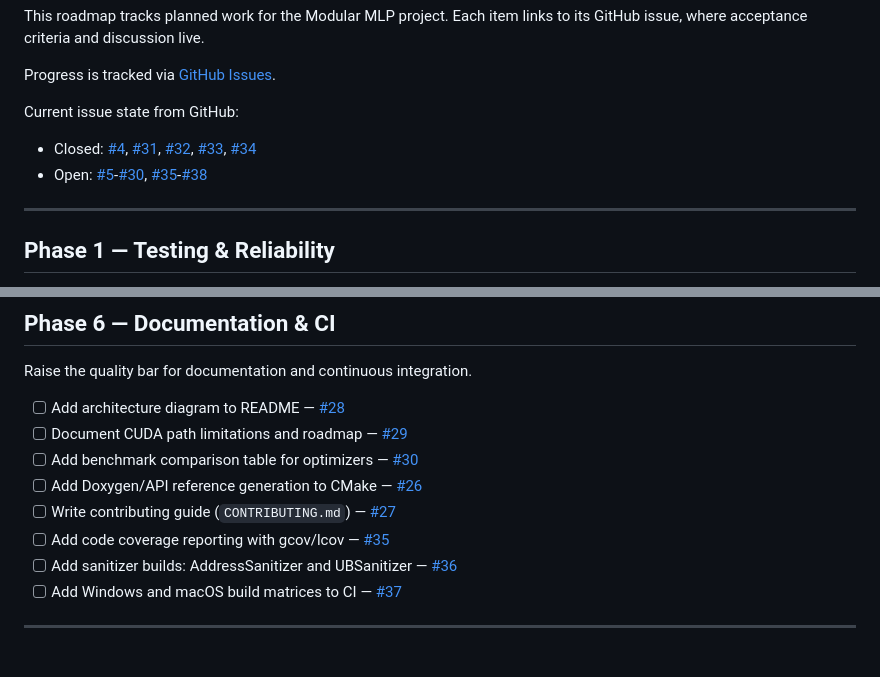
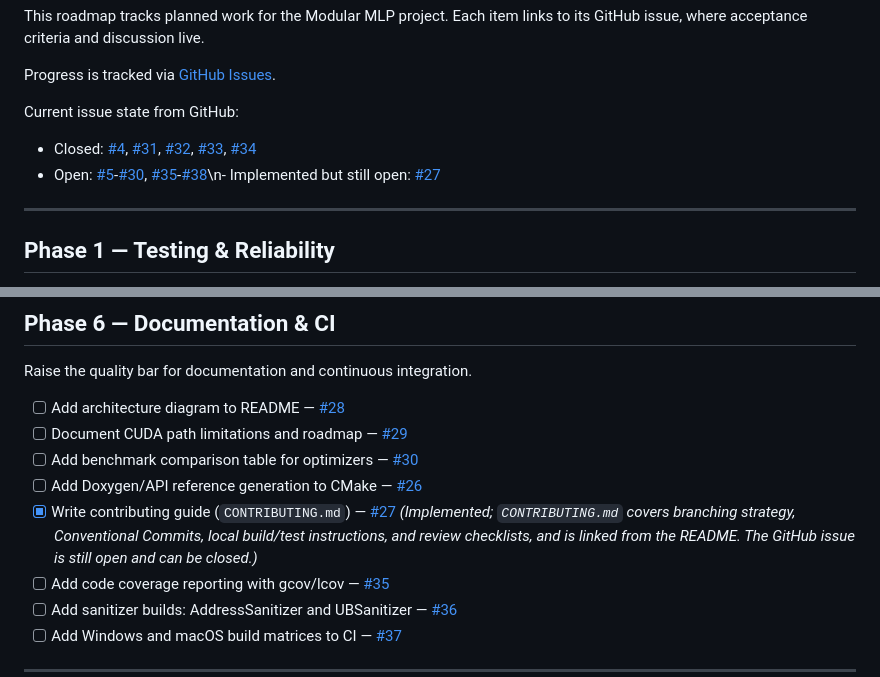
Before and after one commit to tiagofga/mlp, a Markdown page: ROADMAP.md, 2 parts joined by grey strips. Rendered like a GitHub page; blank space fills up the shorter version.

Commit message:
docs: sync roadmap with implemented issue 27

```diff
--- a/ROADMAP.md
+++ b/ROADMAP.md
@@ -9,7 +9,7 @@ Progress is tracked via [GitHub Issues](https://github.com/tiagofga/mlp/issues).
 Current issue state from GitHub:
 
 - Closed: [#4](https://github.com/tiagofga/mlp/issues/4), [#31](https://github.com/tiagofga/mlp/issues/31), [#32](https://github.com/tiagofga/mlp/issues/32), [#33](https://github.com/tiagofga/mlp/issues/33), [#34](https://github.com/tiagofga/mlp/issues/34)
-- Open: [#5](https://github.com/tiagofga/mlp/issues/5)-[#30](https://github.com/tiagofga/mlp/issues/30), [#35](https://github.com/tiagofga/mlp/issues/35)-[#38](https://github.com/tiagofga/mlp/issues/38)
+- Open: [#5](https://github.com/tiagofga/mlp/issues/5)-[#30](https://github.com/tiagofga/mlp/issues/30), [#35](https://github.com/tiagofga/mlp/issues/35)-[#38](https://github.com/tiagofga/mlp/issues/38)\n- Implemented but still open: [#27](https://github.com/tiagofga/mlp/issues/27)
 
 ---
 
@@ -88,7 +88,7 @@ Raise the quality bar for documentation and continuous integration.
 - [ ] Document CUDA path limitations and roadmap — [#29](https://github.com/tiagofga/mlp/issues/29)
 - [ ] Add benchmark comparison table for optimizers — [#30](https://github.com/tiagofga/mlp/issues/30)
 - [ ] Add Doxygen/API reference generation to CMake — [#26](https://github.com/tiagofga/mlp/issues/26)
-- [ ] Write contributing guide (`CONTRIBUTING.md`) — [#27](https://github.com/tiagofga/mlp/issues/27)
+- [x] Write contributing guide (`CONTRIBUTING.md`) — [#27](https://github.com/tiagofga/mlp/issues/27) *(Implemented; `CONTRIBUTING.md` covers branching strategy, Conventional Commits, local build/test instructions, and review checklists, and is linked from the README. The GitHub issue is still open and can be closed.)*
 - [ ] Add code coverage reporting with gcov/lcov — [#35](https://github.com/tiagofga/mlp/issues/35)
 - [ ] Add sanitizer builds: AddressSanitizer and UBSanitizer — [#36](https://github.com/tiagofga/mlp/issues/36)
 - [ ] Add Windows and macOS build matrices to CI — [#37](https://github.com/tiagofga/mlp/issues/37)
```
Also changed, not shown: other parts of ROADMAP.md (+1 -1 lines).
